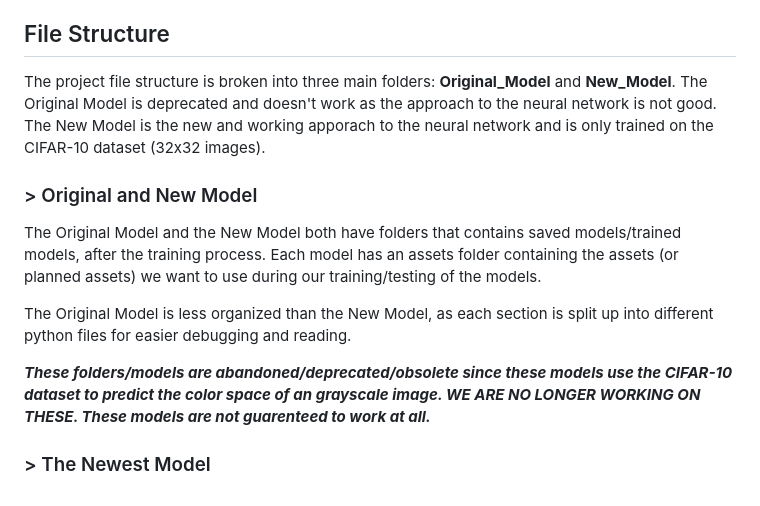
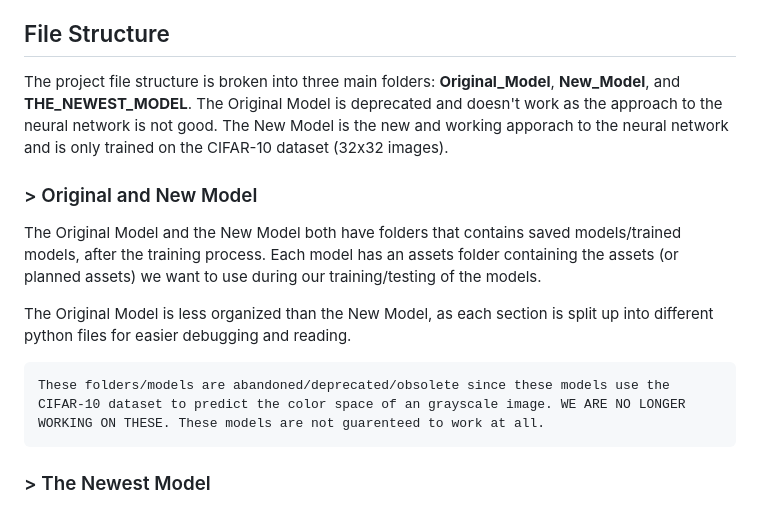
Before and after one commit to TDoeG/CoalitionOfML, a Markdown page: README.md, the part around the change. Rendered like a GitHub page.

````diff
--- a/README.md
+++ b/README.md
@@ -6,14 +6,15 @@ These projects uses deep learning/convolution neural networks in order to do var
 - PyTorch Implementation: Efficient and flexible model training and evaluation using PyTorch.
 
 ## File Structure
-The project file structure is broken into three main folders: **Original_Model** and **New_Model**. The Original Model is deprecated and doesn't work as the approach to the neural network is not good. The New Model is the new and working apporach to the neural network and is only trained on the CIFAR-10 dataset (32x32 images).
+The project file structure is broken into three main folders: **Original_Model**, **New_Model**, and **THE_NEWEST_MODEL**. The Original Model is deprecated and doesn't work as the approach to the neural network is not good. The New Model is the new and working apporach to the neural network and is only trained on the CIFAR-10 dataset (32x32 images).
 
 ### > Original and New Model
 The Original Model and the New Model both have folders that contains saved models/trained models, after the training process. Each model has an assets folder containing the assets (or planned assets) we want to use during our training/testing of the models.
 
 The Original Model is less organized than the New Model, as each section is split up into different python files for easier debugging and reading.
-
-***These folders/models are abandoned/deprecated/obsolete since these models use the CIFAR-10 dataset to predict the color space of an grayscale image. WE ARE NO LONGER WORKING ON THESE. These models are not guarenteed to work at all.***
+```
+These folders/models are abandoned/deprecated/obsolete since these models use the CIFAR-10 dataset to predict the color space of an grayscale image. WE ARE NO LONGER WORKING ON THESE. These models are not guarenteed to work at all.
+```
 
 ### > The Newest Model
 The Newest Model has a data folder, which contains the CIFAR-10 and the CIFAR-100 datasets. The saved models are saved in Saved_Models. There are 3 main files:
````
